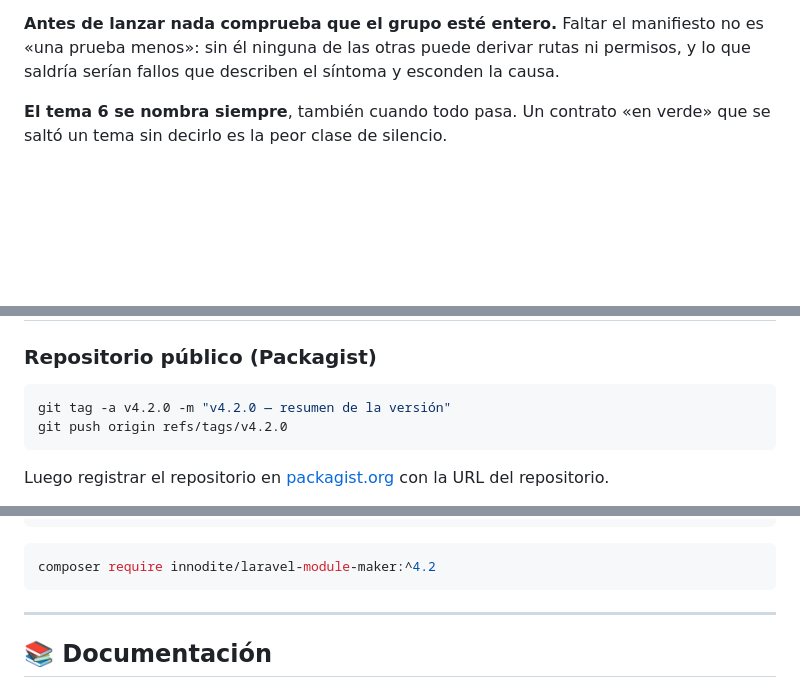
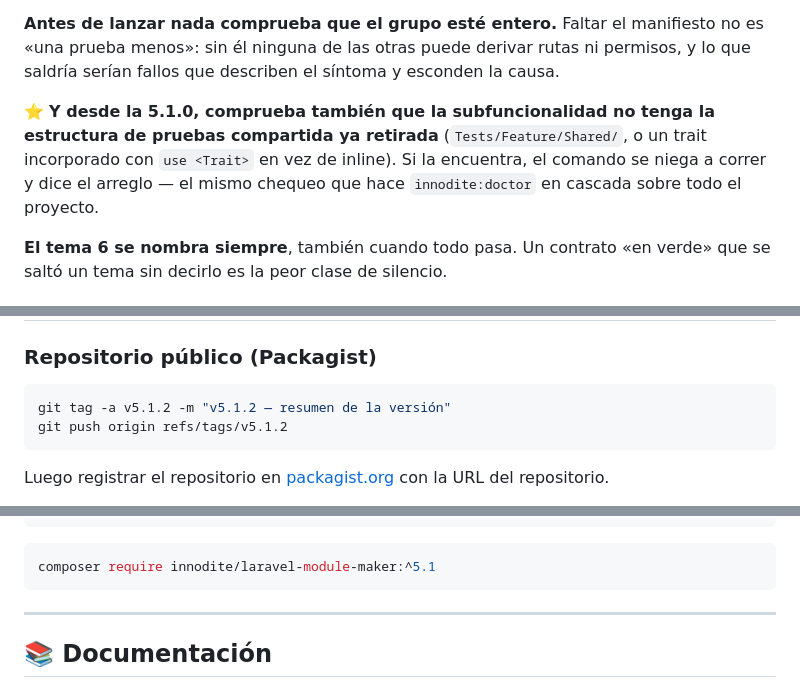
Before and after one commit to Innodite/laravel-module-maker, a Markdown page: README.md, 3 parts joined by grey strips. Rendered like a GitHub page; blank space fills up the shorter version.

````diff
--- a/README.md
+++ b/README.md
@@ -491,6 +496,11 @@ falló, qué cubría y **qué queda sin ejecutar**.
 **Antes de lanzar nada comprueba que el grupo esté entero.** Faltar el manifiesto no es «una prueba
 menos»: sin él ninguna de las otras puede derivar rutas ni permisos, y lo que saldría serían fallos
 que describen el síntoma y esconden la causa.
+
+⭐ **Y desde la 5.1.0, comprueba también que la subfuncionalidad no tenga la estructura de pruebas
+compartida ya retirada** (`Tests/Feature/Shared/`, o un trait incorporado con `use <Trait>` en vez
+de inline). Si la encuentra, el comando se niega a correr y dice el arreglo — el mismo chequeo que
+hace `innodite:doctor` en cascada sobre todo el proyecto.
 
 **El tema 6 se nombra siempre**, también cuando todo pasa. Un contrato «en verde» que se saltó un
 tema sin decirlo es la peor clase de silencio.
@@ -1100,8 +1110,8 @@ El paquete incluye configuración de PHP CS Fixer compatible con PSR-12. Todos l
 ### Repositorio público (Packagist)
 
 ```bash
-git tag -a v4.2.0 -m "v4.2.0 — resumen de la versión"
-git push origin refs/tags/v4.2.0
+git tag -a v5.1.2 -m "v5.1.2 — resumen de la versión"
+git push origin refs/tags/v5.1.2
 ```
 
 Luego registrar el repositorio en [packagist.org](https://packagist.org) con la URL del repositorio.
@@ -1130,7 +1140,7 @@ Agregar en el `composer.json` del proyecto consumidor:
 ```
 
 ```bash
-composer require innodite/laravel-module-maker:^4.2
+composer require innodite/laravel-module-maker:^5.1
 ```
 
 ---
````
Also changed, not shown: other parts of README.md (+12 -7 lines).
